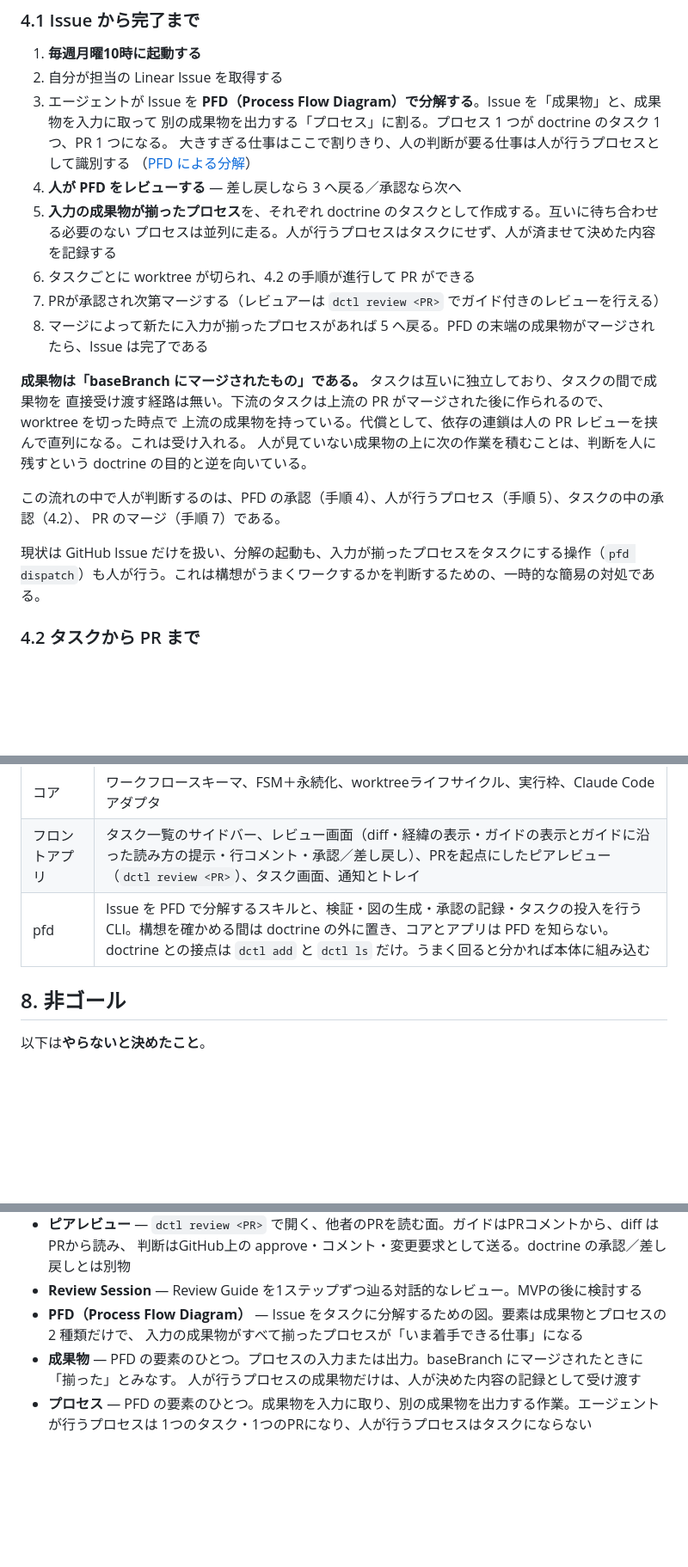
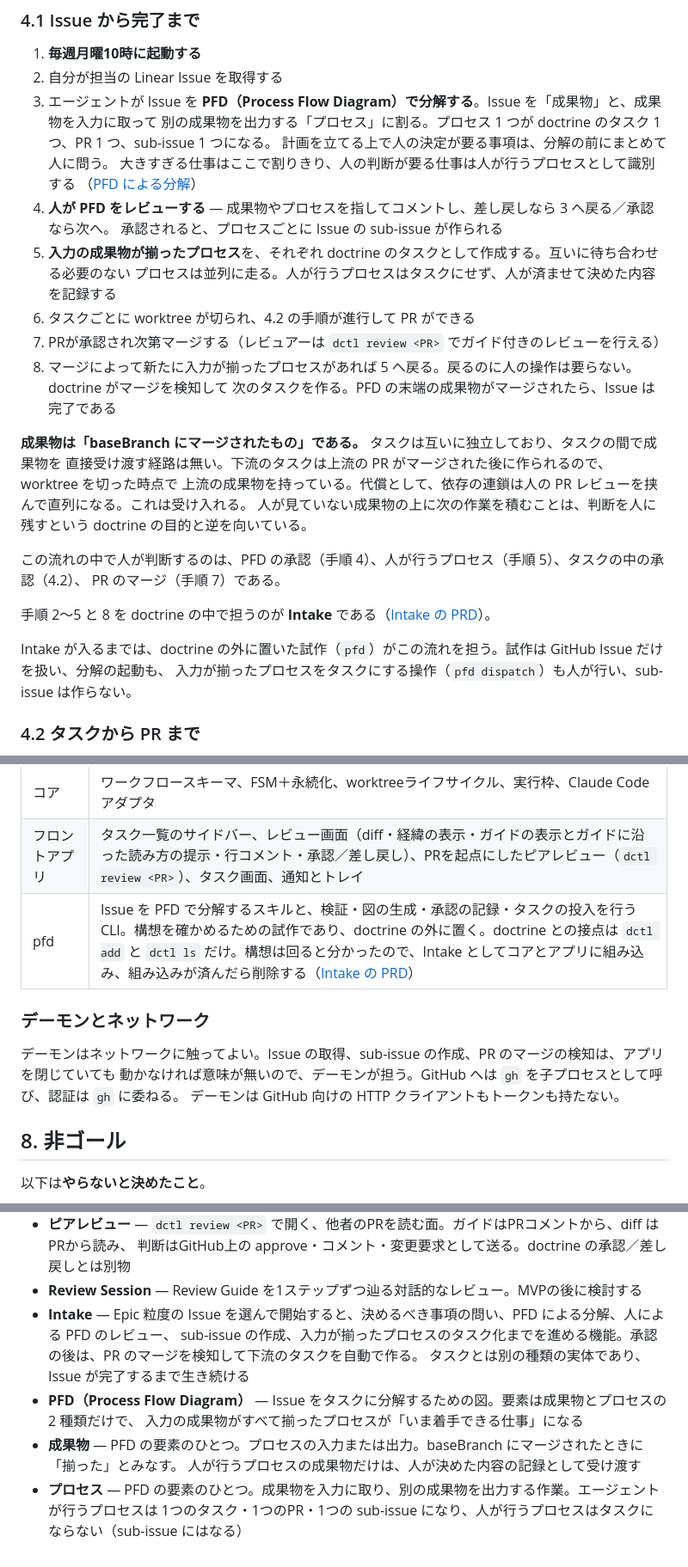
Before and after one commit to todokr/doctrine, a Markdown page: docs/overview.md, 3 parts joined by grey strips. Shown at 86% size. GitHub-like rendering; blank space fills up the shorter version.

Commit message:
Intake の PRD を置き、overview と PFD spec をその決定に合わせる (#60)
Co-Authored-By: Claude Fable 5.1 <noreply@anthropic.com>

```diff
--- a/docs/overview.md
+++ b/docs/overview.md
@@ -65,15 +65,18 @@ doctrine は何のために・何が・なぜ変わったかの理解を人間
 1. **毎週月曜10時に起動する**
 2. 自分が担当の Linear Issue を取得する
 3. エージェントが Issue を **PFD（Process Flow Diagram）で分解する**。Issue を「成果物」と、成果物を入力に取って
-別の成果物を出力する「プロセス」に割る。プロセス 1 つが doctrine のタスク 1 つ、PR 1 つになる。
+別の成果物を出力する「プロセス」に割る。プロセス 1 つが doctrine のタスク 1 つ、PR 1 つ、sub-issue 1 つになる。
+計画を立てる上で人の決定が要る事項は、分解の前にまとめて人に問う。
 大きすぎる仕事はここで割りきり、人の判断が要る仕事は人が行うプロセスとして識別する
 （[PFD による分解](superpowers/specs/2026-09-20-pfd-decomposition-design.md)）
-4. **人が PFD をレビューする** — 差し戻しなら 3 へ戻る／承認なら次へ
+4. **人が PFD をレビューする** — 成果物やプロセスを指してコメントし、差し戻しなら 3 へ戻る／承認なら次へ。
+承認されると、プロセスごとに Issue の sub-issue が作られる
 5. **入力の成果物が揃ったプロセス**を、それぞれ doctrine のタスクとして作成する。互いに待ち合わせる必要のない
 プロセスは並列に走る。人が行うプロセスはタスクにせず、人が済ませて決めた内容を記録する
 6. タスクごとに worktree が切られ、4.2 の手順が進行して PR ができる
 7. PRが承認され次第マージする（レビュアーは `dctl review <PR>` でガイド付きのレビューを行える）
-8. マージによって新たに入力が揃ったプロセスがあれば 5 へ戻る。PFD の末端の成果物がマージされたら、Issue は完了である
+8. マージによって新たに入力が揃ったプロセスがあれば 5 へ戻る。戻るのに人の操作は要らない。doctrine がマージを検知して
+次のタスクを作る。PFD の末端の成果物がマージされたら、Issue は完了である
 
 **成果物は「baseBranch にマージされたもの」である。** タスクは互いに独立しており、タスクの間で成果物を
 直接受け渡す経路は無い。下流のタスクは上流の PR がマージされた後に作られるので、worktree を切った時点で
@@ -83,7 +86,10 @@ doctrine は何のために・何が・なぜ変わったかの理解を人間
 この流れの中で人が判断するのは、PFD の承認（手順 4）、人が行うプロセス（手順 5）、タスクの中の承認（4.2）、
 PR のマージ（手順 7）である。
 
-現状は GitHub Issue だけを扱い、分解の起動も、入力が揃ったプロセスをタスクにする操作（`pfd dispatch`）も人が行う。これは構想がうまくワークするかを判断するための、一時的な簡易の対処である。
+手順 2〜5 と 8 を doctrine の中で担うのが **Intake** である（[Intake の PRD](prd/intake.md)）。
+
+Intake が入るまでは、doctrine の外に置いた試作（`pfd`）がこの流れを担う。試作は GitHub Issue だけを扱い、分解の起動も、
+入力が揃ったプロセスをタスクにする操作（`pfd dispatch`）も人が行い、sub-issue は作らない。
 
 ### 4.2 タスクから PR まで
 
@@ -157,8 +163,14 @@ Review Guide は doctrine が提供する価値の中核をなす重要な機能
 | -------- | ----------------------------------------------------------------------------------------------------------------- |
 | コア       | ワークフロースキーマ、FSM＋永続化、worktreeライフサイクル、実行枠、Claude Code アダプタ                                                           |
 | フロントアプリ  | タスク一覧のサイドバー、レビュー画面（diff・経緯の表示・ガイドの表示とガイドに沿った読み方の提示・行コメント・承認／差し戻し）、PRを起点にしたピアレビュー（`dctl review <PR>`）、タスク画面、通知とトレイ |
-| pfd      | Issue を PFD で分解するスキルと、検証・図の生成・承認の記録・タスクの投入を行う CLI。構想を確かめる間は doctrine の外に置き、コアとアプリは PFD を知らない。doctrine との接点は `dctl add` と `dctl ls` だけ。うまく回ると分かれば本体に組み込む |
+| pfd      | Issue を PFD で分解するスキルと、検証・図の生成・承認の記録・タスクの投入を行う CLI。構想を確かめるための試作であり、doctrine の外に置く。doctrine との接点は `dctl add` と `dctl ls` だけ。構想は回ると分かったので、Intake としてコアとアプリに組み込み、組み込みが済んだら削除する（[Intake の PRD](prd/intake.md)） |
 
+
+### デーモンとネットワーク
+
+デーモンはネットワークに触ってよい。Issue の取得、sub-issue の作成、PR のマージの検知は、アプリを閉じていても
+動かなければ意味が無いので、デーモンが担う。GitHub へは `gh` を子プロセスとして呼び、認証は `gh` に委ねる。
+デーモンは GitHub 向けの HTTP クライアントもトークンも持たない。
 
 ## 8. 非ゴール
 
@@ -202,9 +214,12 @@ doctrine のコアは中身を理解せず、③が②のレビュー画面の d
 - **ピアレビュー** — `dctl review <PR>` で開く、他者のPRを読む面。ガイドはPRコメントから、diff はPRから読み、
 判断はGitHub上の approve・コメント・変更要求として送る。doctrine の承認／差し戻しとは別物
 - **Review Session** — Review Guide を1ステップずつ辿る対話的なレビュー。MVPの後に検討する
+- **Intake** — Epic 粒度の Issue を選んで開始すると、決めるべき事項の問い、PFD による分解、人による PFD のレビュー、
+sub-issue の作成、入力が揃ったプロセスのタスク化までを進める機能。承認の後は、PR のマージを検知して下流のタスクを自動で作る。
+タスクとは別の種類の実体であり、Issue が完了するまで生き続ける
 - **PFD（Process Flow Diagram）** — Issue をタスクに分解するための図。要素は成果物とプロセスの 2 種類だけで、
 入力の成果物がすべて揃ったプロセスが「いま着手できる仕事」になる
 - **成果物** — PFD の要素のひとつ。プロセスの入力または出力。baseBranch にマージされたときに「揃った」とみなす。
 人が行うプロセスの成果物だけは、人が決めた内容の記録として受け渡す
 - **プロセス** — PFD の要素のひとつ。成果物を入力に取り、別の成果物を出力する作業。エージェントが行うプロセスは
-1つのタスク・1つのPRになり、人が行うプロセスはタスクにならない
+1つのタスク・1つのPR・1つの sub-issue になり、人が行うプロセスはタスクにならない（sub-issue にはなる）
```
Also changed, not shown: docs/prd/intake.md (added, +373 -0 lines), 1 other file.
